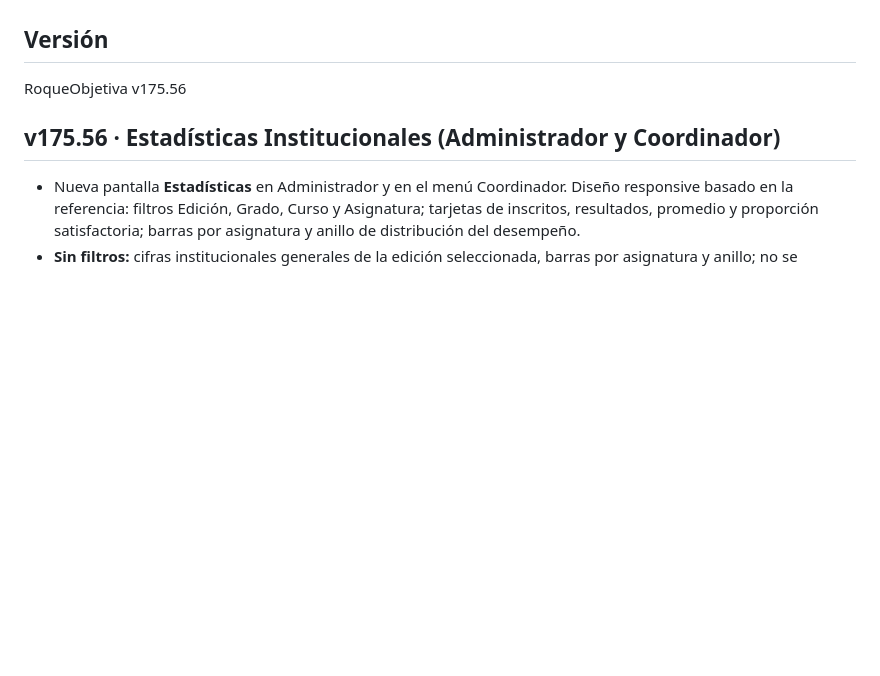
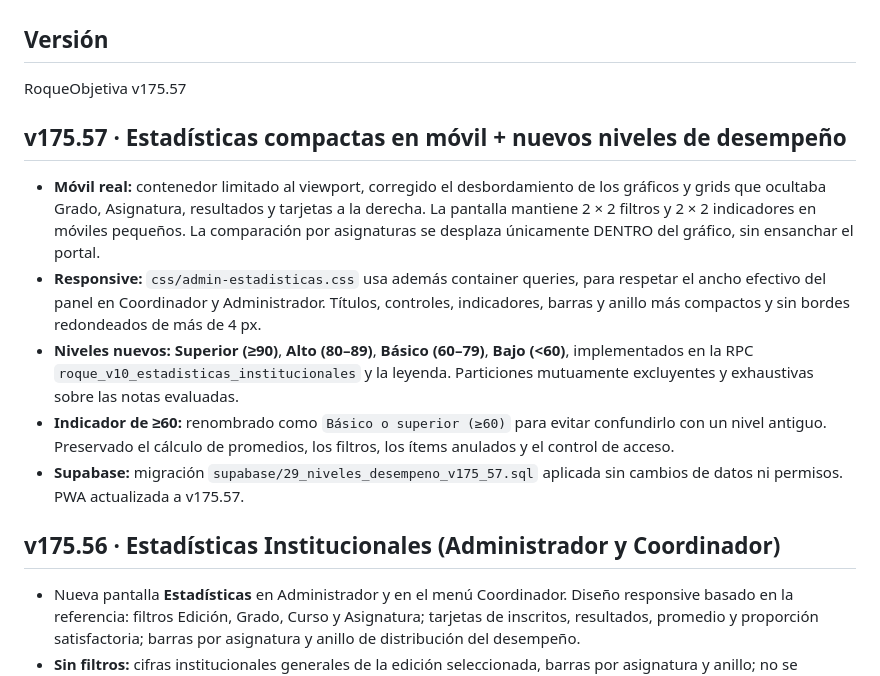
Before and after one commit to EncisoMath/RoqueObjetiva, a Markdown page: README.md, the part around the change. GitHub-like rendering; blank space fills up the shorter version.

Commit message:
v175.57: publicar estadísticas móvil compactas y nuevos niveles

```diff
--- a/README.md
+++ b/README.md
@@ -6,8 +6,16 @@ Permite a estudiantes, docentes y directivos revisar resultados académicos, pun
 
 ## Versión
 
-RoqueObjetiva v175.56
+RoqueObjetiva v175.57
 
+
+## v175.57 · Estadísticas compactas en móvil + nuevos niveles de desempeño
+
+- **Móvil real:** contenedor limitado al viewport, corregido el desbordamiento de los gráficos y grids que ocultaba Grado, Asignatura, resultados y tarjetas a la derecha. La pantalla mantiene 2 × 2 filtros y 2 × 2 indicadores en móviles pequeños. La comparación por asignaturas se desplaza únicamente DENTRO del gráfico, sin ensanchar el portal.
+- **Responsive:** `css/admin-estadisticas.css` usa además container queries, para respetar el ancho efectivo del panel en Coordinador y Administrador. Títulos, controles, indicadores, barras y anillo más compactos y sin bordes redondeados de más de 4 px.
+- **Niveles nuevos:** **Superior (≥90)**, **Alto (80–89)**, **Básico (60–79)**, **Bajo (<60)**, implementados en la RPC `roque_v10_estadisticas_institucionales` y la leyenda. Particiones mutuamente excluyentes y exhaustivas sobre las notas evaluadas.
+- **Indicador de ≥60:** renombrado como `Básico o superior (≥60)` para evitar confundirlo con un nivel antiguo. Preservado el cálculo de promedios, los filtros, los ítems anulados y el control de acceso.
+- **Supabase:** migración `supabase/29_niveles_desempeno_v175_57.sql` aplicada sin cambios de datos ni permisos. PWA actualizada a v175.57.
 
 ## v175.56 · Estadísticas Institucionales (Administrador y Coordinador)
 
```
